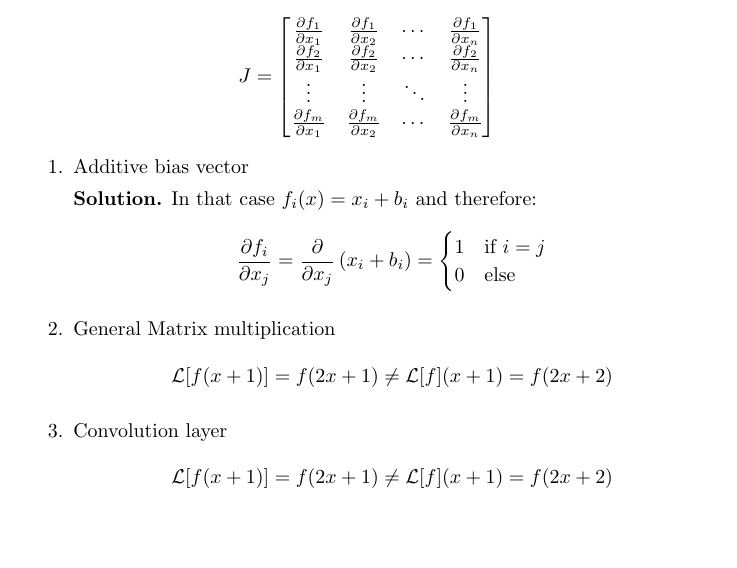
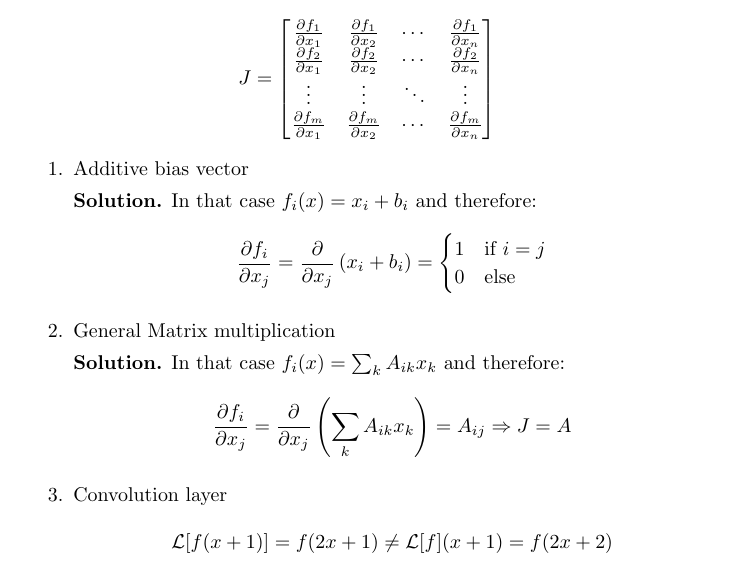
Before and after one commit to dudupo/IDL-Intro-to-Deep-Huji-Course., a LaTeX document (ex2/tex/ex2.tex): part of page 2 of 2, cut so that both start at the same text, the shorter picture padded with empty space. Compiled offline with pdfLaTeX.

Commit message:
compiling -Thu May 15 07:26:51 PM IDT 2025

```diff
--- a/ex2/tex/ex2.tex
+++ b/ex2/tex/ex2.tex
@@ -84,9 +84,12 @@ J = \begin{bmatrix}
     \end{split}
 \end{equation*}
   \item General Matrix multiplication
+
+
+    \textbf{Solution.} In that case $f_i(x) = \sum_{k}{A_{ik}x_{k}}$ and therefore:
   \begin{equation*}
     \begin{split}
-    \mathcal{L}[f(x+1)] = f(2x+1) \neq \mathcal{L}[f](x+1)= f(2x + 2)
+    \frac{\partial f_i}{\partial x_j} = \frac{\partial }{\partial x_j} \left(\sum_{k}{A_{ik}x_{k}} \right) = A_{ij} \Rightarrow J = A
     \end{split}
 \end{equation*}
   \item Convolution layer
```
Also changed, not shown: ex2/pdfs/ex2.pdf.
